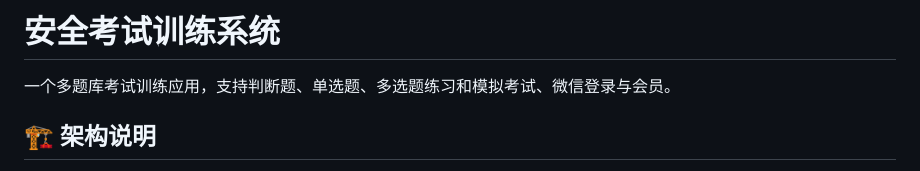
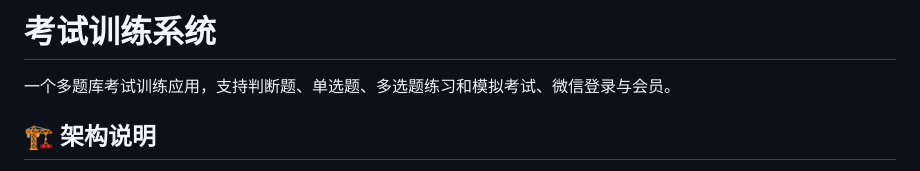
Before and after one commit to liupeipei1/security-exam, a Markdown page: README.md, the part around the change. Rendered like a GitHub page.

```diff
--- a/README.md
+++ b/README.md
@@ -1,4 +1,4 @@
-# 安全考试训练系统
+# 考试训练系统
 
 一个多题库考试训练应用，支持判断题、单选题、多选题练习和模拟考试、微信登录与会员。
 
```
